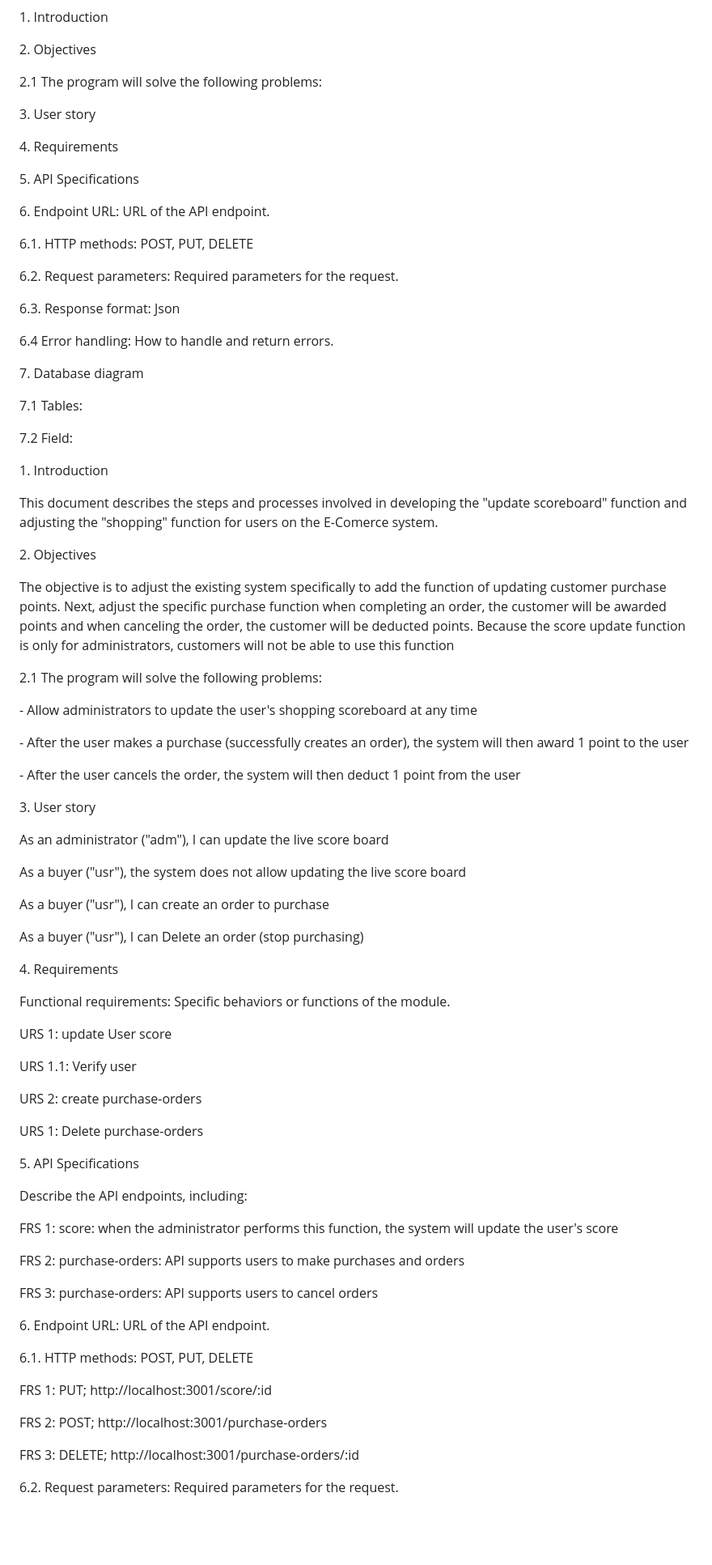
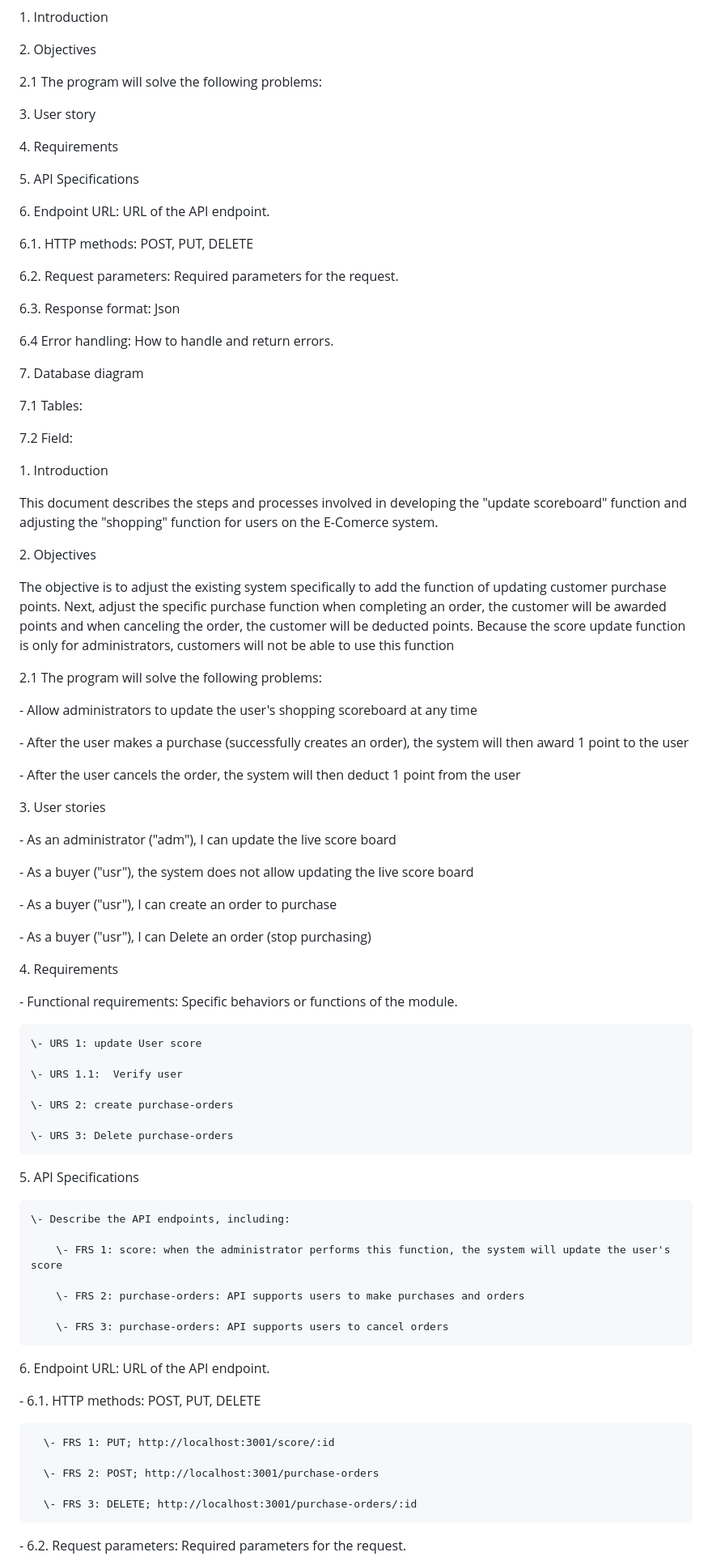
Before and after one commit to Masterhuthiu/TypeScript_BackEnd, a Markdown page: src/problem6/Agile_Scrum.md, the part around one of its changes. Shown at 81% size. GitHub-like rendering; blank space fills up the shorter version.

```diff
--- a/src/problem6/Agile_Scrum.md
+++ b/src/problem6/Agile_Scrum.md
@@ -6,7 +6,7 @@
 
 2\. Objectives
 
-2\.1 The program will solve the following problems:
+  2\.1 The program will solve the following problems:
 
 3\. User story
 
@@ -16,19 +16,19 @@
 
 6\. Endpoint URL: URL of the API endpoint.
 
-6\.1. HTTP methods: POST, PUT, DELETE
+  6\.1. HTTP methods: POST, PUT, DELETE
 
-6\.2. Request parameters: Required parameters for the request.
+  6\.2. Request parameters: Required parameters for the request.
 
-6\.3. Response format: Json
+  6\.3. Response format: Json
 
-6\.4 Error handling: How to handle and return errors.
+  6\.4 Error handling: How to handle and return errors.
 
 7\. Database diagram
 
-7\.1 Tables:
+  7\.1 Tables:
 
-7\.2 Field:
+  7\.2 Field:
 
 
 1\. Introduction
@@ -39,55 +39,55 @@ This document describes the steps and processes involved in developing the "upda
 
 The objective is to adjust the existing system specifically to add the function of updating customer purchase points. Next, adjust the specific purchase function when completing an order, the customer will be awarded points and when canceling the order, the customer will be deducted points. Because the score update function is only for administrators, customers will not be able to use this function
 
-2\.1 The program will solve the following problems:
+  2\.1 The program will solve the following problems:
 
-\- Allow administrators to update the user's shopping scoreboard at any time
+  \- Allow administrators to update the user's shopping scoreboard at any time
 
-\- After the user makes a purchase (successfully creates an order), the system will then award 1 point to the user
+  \- After the user makes a purchase (successfully creates an order), the system will then award 1 point to the user
 
-\- After the user cancels the order, the system will then deduct 1 point from the user
+  \- After the user cancels the order, the system will then deduct 1 point from the user
 
-3\. User story
+3\. User stories
 
-As an administrator ("adm"), I can update the live score board
+  \- As an administrator ("adm"), I can update the live score board
 
-As a buyer ("usr"), the system does not allow updating the live score board
+  \- As a buyer ("usr"), the system does not allow updating the live score board
 
-As a buyer ("usr"), I can create an order to purchase
+  \- As a buyer ("usr"), I can create an order to purchase
 
-As a buyer ("usr"), I can Delete an order (stop purchasing)
+  \- As a buyer ("usr"), I can Delete an order (stop purchasing)
 
 4\. Requirements
 
-Functional requirements: Specific behaviors or functions of the module.
+  \- Functional requirements: Specific behaviors or functions of the module.
 
-URS 1: update User score
+    \- URS 1: update User score
 
-URS 1.1:  Verify user
+    \- URS 1.1:  Verify user
 
-URS 2: create purchase-orders
+    \- URS 2: create purchase-orders
 
-URS 1: Delete purchase-orders
+    \- URS 3: Delete purchase-orders
 
 5\. API Specifications
 
-Describe the API endpoints, including:
+    \- Describe the API endpoints, including:
 
-FRS 1: score: when the administrator performs this function, the system will update the user's score
+        \- FRS 1: score: when the administrator performs this function, the system will update the user's score
 
-FRS 2: purchase-orders: API supports users to make purchases and orders
+        \- FRS 2: purchase-orders: API supports users to make purchases and orders
 
-FRS 3: purchase-orders: API supports users to cancel orders
+        \- FRS 3: purchase-orders: API supports users to cancel orders
 
 6\. Endpoint URL: URL of the API endpoint.
 
-6\.1. HTTP methods: POST, PUT, DELETE
+  \- 6\.1. HTTP methods: POST, PUT, DELETE
 
-FRS 1: PUT; http://localhost:3001/score/:id
+      \- FRS 1: PUT; http://localhost:3001/score/:id
 
-FRS 2: POST; http://localhost:3001/purchase-orders
+      \- FRS 2: POST; http://localhost:3001/purchase-orders
 
-FRS 3: DELETE; http://localhost:3001/purchase-orders/:id
+      \- FRS 3: DELETE; http://localhost:3001/purchase-orders/:id
 
-6\.2. Request parameters: Required parameters for the request.
+  \- 6\.2. Request parameters: Required parameters for the request.
 
```
Also changed, not shown: other parts of src/problem6/Agile_Scrum.md (+14 -14 lines).
